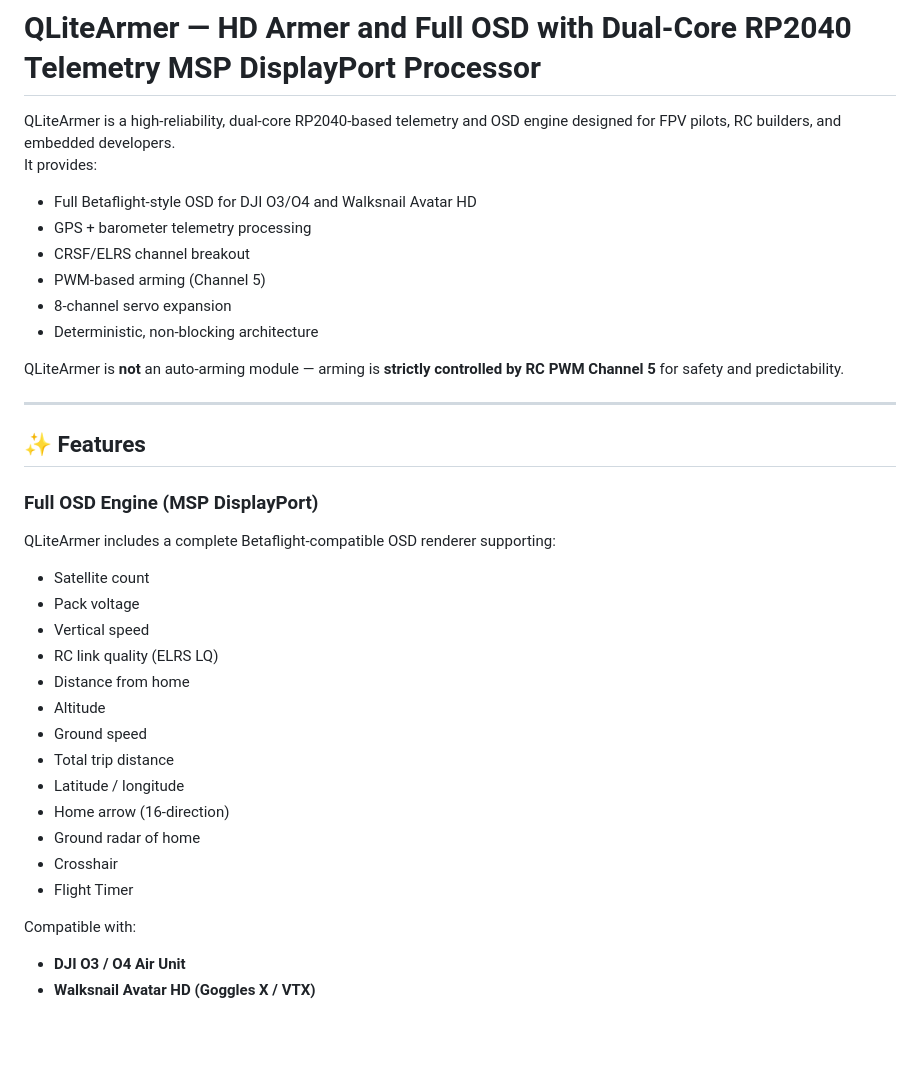
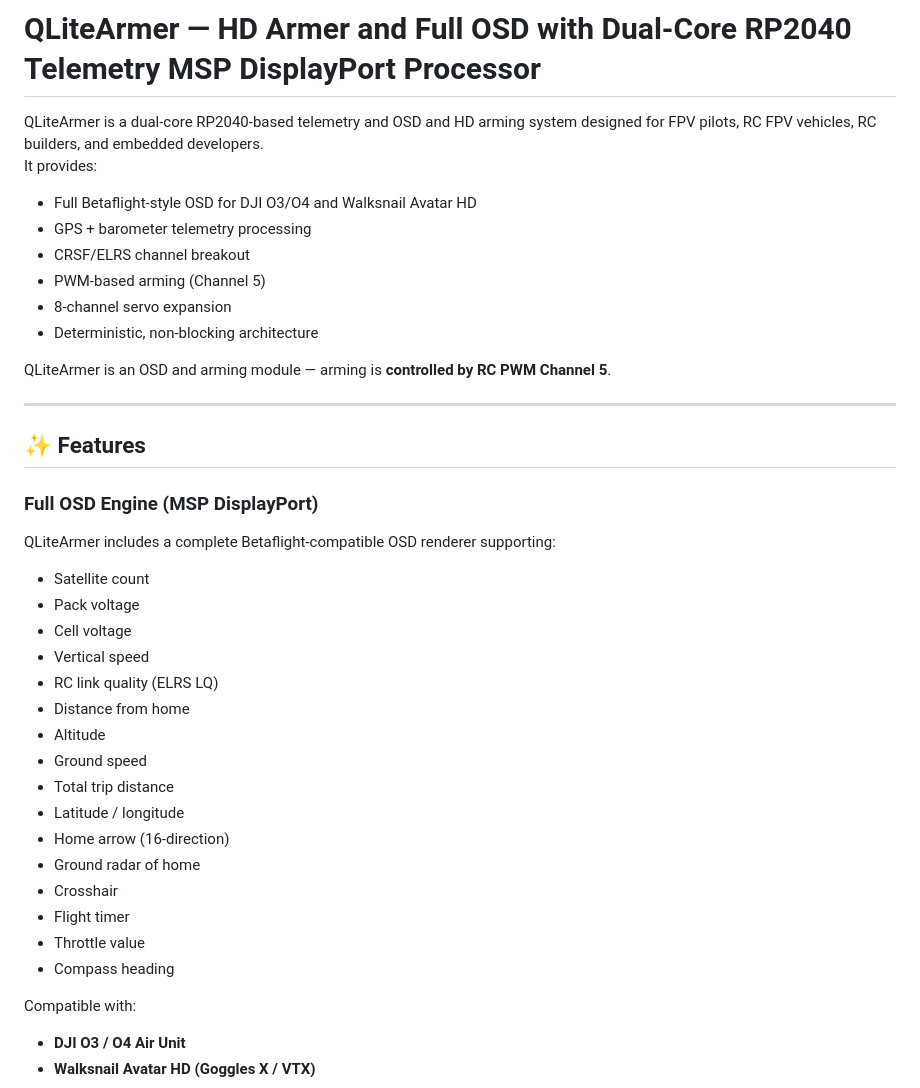
Before and after one commit to Qrome/QLiteArmer, a Markdown page: README.md, the part around the change. Rendered like a GitHub page; blank space fills up the shorter version.

Commit message:
updated details on readme

```diff
--- a/README.md
+++ b/README.md
@@ -1,6 +1,6 @@
 # QLiteArmer — HD Armer and Full OSD with Dual‑Core RP2040 Telemetry MSP DisplayPort Processor
 
-QLiteArmer is a high‑reliability, dual‑core RP2040‑based telemetry and OSD engine designed for FPV pilots, RC builders, and embedded developers.
+QLiteArmer is a dual‑core RP2040‑based telemetry and OSD and HD arming system designed for FPV pilots, RC FPV vehicles, RC builders, and embedded developers.
 It provides:
 
 - Full Betaflight‑style OSD for DJI O3/O4 and Walksnail Avatar HD
@@ -10,7 +10,7 @@ It provides:
 - 8‑channel servo expansion
 - Deterministic, non‑blocking architecture
 
-QLiteArmer is **not** an auto‑arming module — arming is **strictly controlled by RC PWM Channel 5** for safety and predictability.
+QLiteArmer is an OSD and arming module — arming is **controlled by RC PWM Channel 5**.
 
 ---
 
@@ -21,6 +21,7 @@ QLiteArmer includes a complete Betaflight‑compatible OSD renderer supporting:
 
 - Satellite count
 - Pack voltage
+- Cell voltage
 - Vertical speed
 - RC link quality (ELRS LQ)
 - Distance from home
@@ -31,7 +32,9 @@ QLiteArmer includes a complete Betaflight‑compatible OSD renderer supporting:
 - Home arrow (16‑direction)
 - Ground radar of home
 - Crosshair
-- Flight Timer
+- Flight timer
+- Throttle value
+- Compass heading
 
 Compatible with:
 
```
